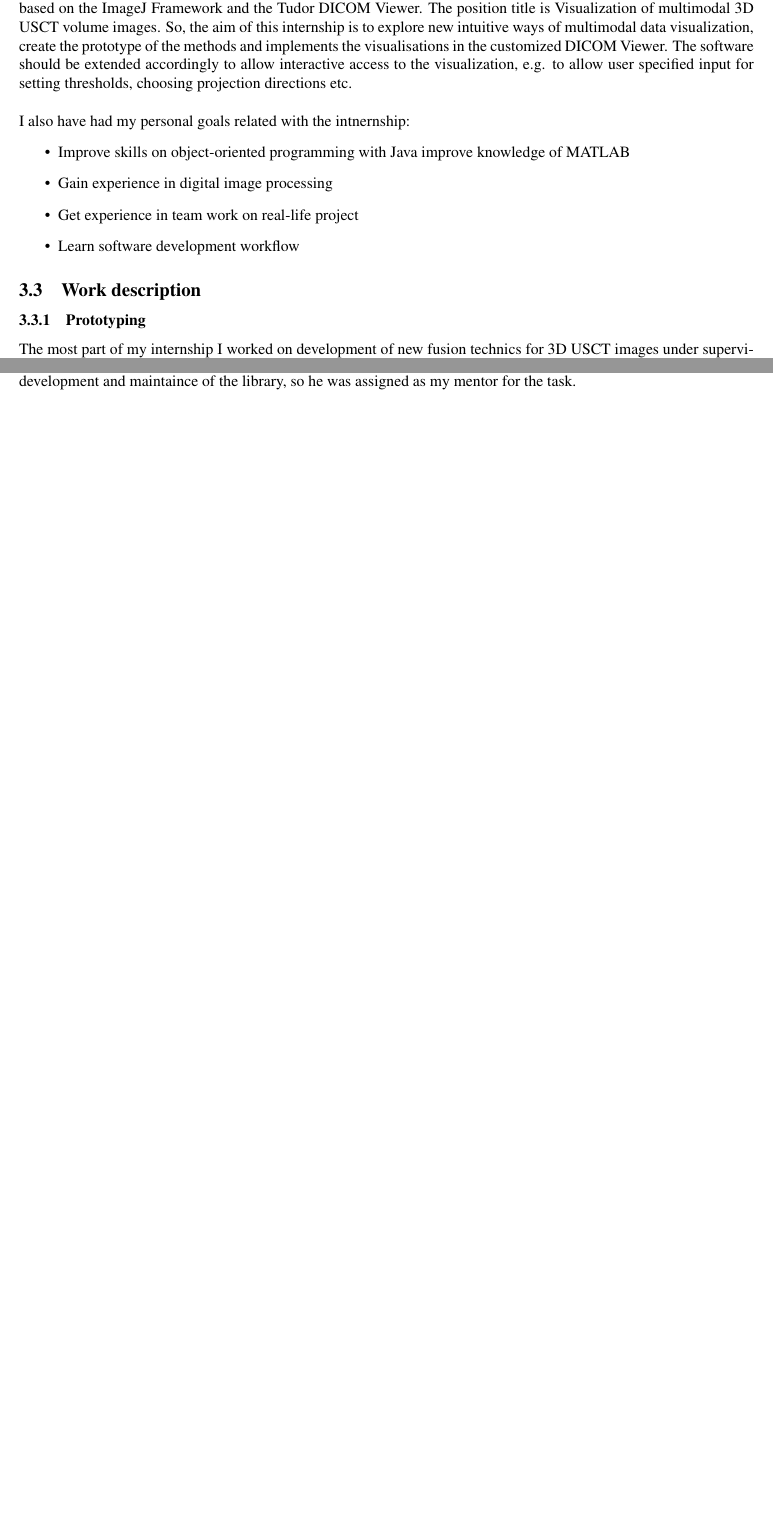
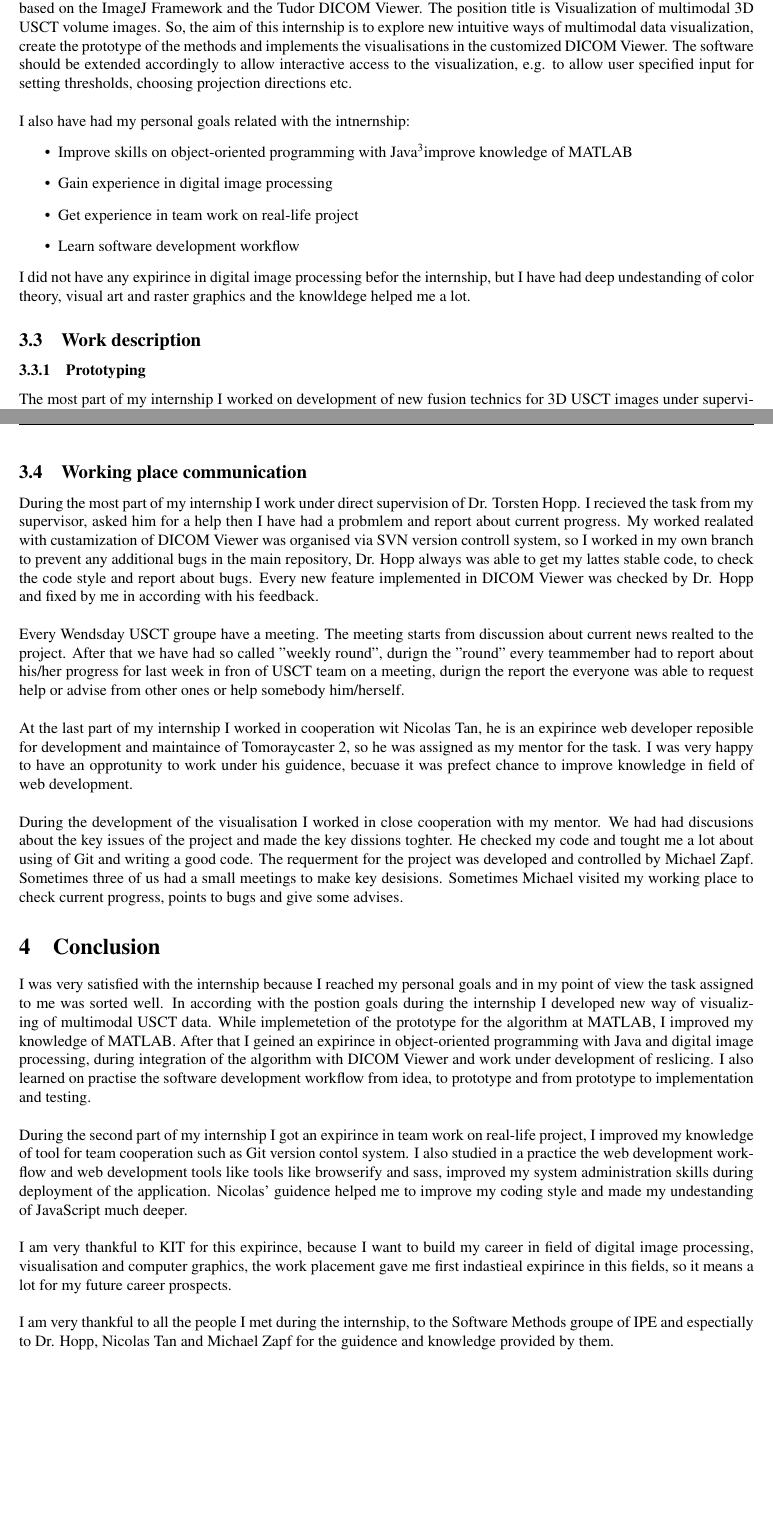
Before and after one commit to AIRTucha/tex, a LaTeX document (2015:2016/internship_report/internship_report.tex): two parts of pages 5 and 8 of 8 before the commit and two parts of pages 5 and 9 of 9 after it, joined at a grey line, cut so that both start at the same text, the shorter picture padded with empty space. Compiled offline with pdfLaTeX.

Commit message:
Internship report is ended

```diff
--- a/2015:2016/internship_report/internship_report.tex
+++ b/2015:2016/internship_report/internship_report.tex
@@ -123,11 +123,13 @@ The sound speed and attenuation images give doctors an opportunity to classify l
 
 I also have had my personal goals related with the intnernship:
 \begin{itemize}
-\item Improve skills on object-oriented programming with Java improve knowledge of MATLAB
+\item Improve skills on object-oriented programming with Java\footnote{Java is one of the main languages studied in my program at Savonia UAS}improve knowledge of MATLAB
 \item Gain experience in digital image processing
 \item Get experience in team work on real-life project
 \item Learn software development workflow
 \end{itemize}
+
+I did not have any expirince in digital image processing befor the internship, but I have had deep undestanding of color theory, visual art and raster graphics and the knowldege helped me a lot.
 
 \subsection{Work description}
 \subsubsection{Prototyping}
@@ -190,4 +193,3 @@ Re-slicing is very useful feature for DICOM Viewer, because it will tow times re
 
 I was volunteer to take part at development of 3D WebGL Visualisation of USCT data and Dr. Hopp allowed me to join the team. Michael Zapf was responseable for development of the project and the last part of my internship I did under his controll.\\
 
-The vialisation is based on Tomoraycaster 2\footnote{JavaScript framework visualisation of 3D data developed in IPE}. I had to modify the framework to make it work well with USCT data and develop graphical user interface for better representation of the  visulisation. Nicolas Tan Jerome is reposible for development and maintaince of the library, so he was assigned as my mentor for the task.\\
@@ -199,12 +210,22 @@ The vialisation is based on Tomoraycaster 2\footnote{JavaScript framework visual
 
+\subsection{Working place communication}
 
+During the most part of my internship I work under direct supervision of Dr. Torsten Hopp. I recieved the task from my supervisor, asked him for a help then I have had a probmlem and report about current progress. My worked realated with custamization of DICOM Viewer was organised via SVN version controll system, so I worked in my own branch to prevent any additional bugs in the main repository, Dr. Hopp always was able to get my lattes stable code, to check the code style and report about bugs. Every new feature implemented in DICOM Viewer was checked by Dr. Hopp and fixed by me in according with his feedback.\\
 
+Every Wendsday USCT groupe have a meeting. The meeting starts from discussion about current news realted to the project. After that we have had so called "weekly round", durign the "round" every teammember had to report about his/her progress for last week in fron of USCT team on a meeting, durign the report the everyone was able to request help or advise from other ones or help somebody him/herself. \\
 
+At the last part of my internship I worked in cooperation wit Nicolas Tan, he is an expirince web developer reposible for development and maintaince of Tomoraycaster 2, so he was assigned as my mentor for the task. I was very happy to have an opprotunity to work under his guidence, becuase it was prefect chance to improve knowledge in field of web development.\\
 
+During the development of the visualisation I worked in close cooperation with my mentor. We had had discusions about the key issues of the project and made the key dissions toghter. He checked my code and tought me a lot about using of Git and writing a good code. The requerment for the project was developed and controlled by Michael Zapf. Sometimes three of us had a small meetings to make key desisions. Sometimes Michael visited my working place to check current progress, points to bugs and give some advises.
 
+\section{Conclusion}
 
+I was very satisfied with the internship because I reached my personal goals and in my point of view the task assigned to me was sorted well. In according with the postion goals during the internship I developed new way of visualizing of multimodal USCT data. While implemetetion of the prototype for the algorithm at MATLAB, I improved my knowledge of MATLAB. After that I geined an expirince in object-oriented programming with Java and digital image processing, during integration of the algorithm with DICOM Viewer and work under development of reslicing. I also learned on practise the software development workflow from idea, to prototype and from prototype to implementation and testing.\\
 
+During the second part of my internship I got an expirince in team work on real-life project, I improved my knowledge of tool for team cooperation such as Git version contol system. I also studied in a practice the web development workflow and web development tools like tools like browserify and sass, improved my system administration skills during deployment of the application. Nicolas' guidence helped me to improve my coding style and made my undestanding of JavaScript much deeper.\\
 
+I am very thankful to KIT for this expirince, because I want to build my career in field of digital image processing, visualisation and computer graphics, the work placement gave me first indastieal expirince in this fields, so it means a lot for my future career prospects.\\
 
+I am very thankful to all the people I met during the internship, to the Software Methods groupe of IPE and espectially to Dr. Hopp, Nicolas Tan and Michael Zapf for the guidence and knowledge provided by them.
 
 \end{document}
```
Also changed, not shown: 2015:2016/internship_report/usct.png (added), 2015:2016/out/internship_report.pdf, 2015:2016/internship_report/internship_report.tex (28 more changed lines), 4 other files.
